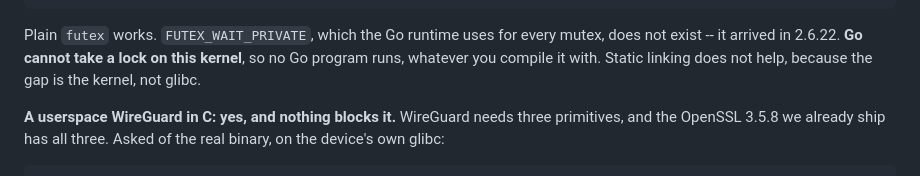
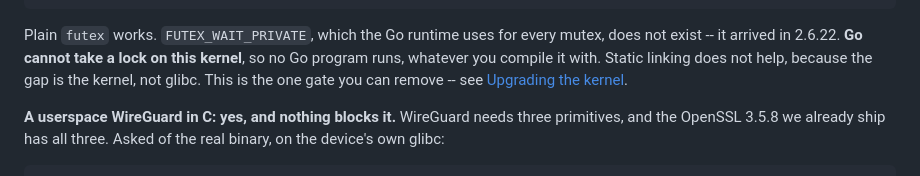
Before and after one commit to mitoyarzun/n810-modern, a Markdown page: APPS.md, the part around one of its changes. Drawn GitHub-style.

```diff
--- a/APPS.md
+++ b/APPS.md
@@ -151,7 +151,8 @@ getrandom          ABSENT  (ENOSYS)   (Go, Rust, Node)
 Plain `futex` works. `FUTEX_WAIT_PRIVATE`, which the Go runtime uses for every
 mutex, does not exist -- it arrived in 2.6.22. **Go cannot take a lock on this
 kernel**, so no Go program runs, whatever you compile it with. Static linking
-does not help, because the gap is the kernel, not glibc.
+does not help, because the gap is the kernel, not glibc. This is the one gate
+you can remove -- see [Upgrading the kernel](#upgrading-the-kernel).
 
 **A userspace WireGuard in C: yes, and nothing blocks it.** WireGuard needs
 three primitives, and the OpenSSL 3.5.8 we already ship has all three. Asked
```
Also changed, not shown: other parts of APPS.md (+65 -0 lines).
